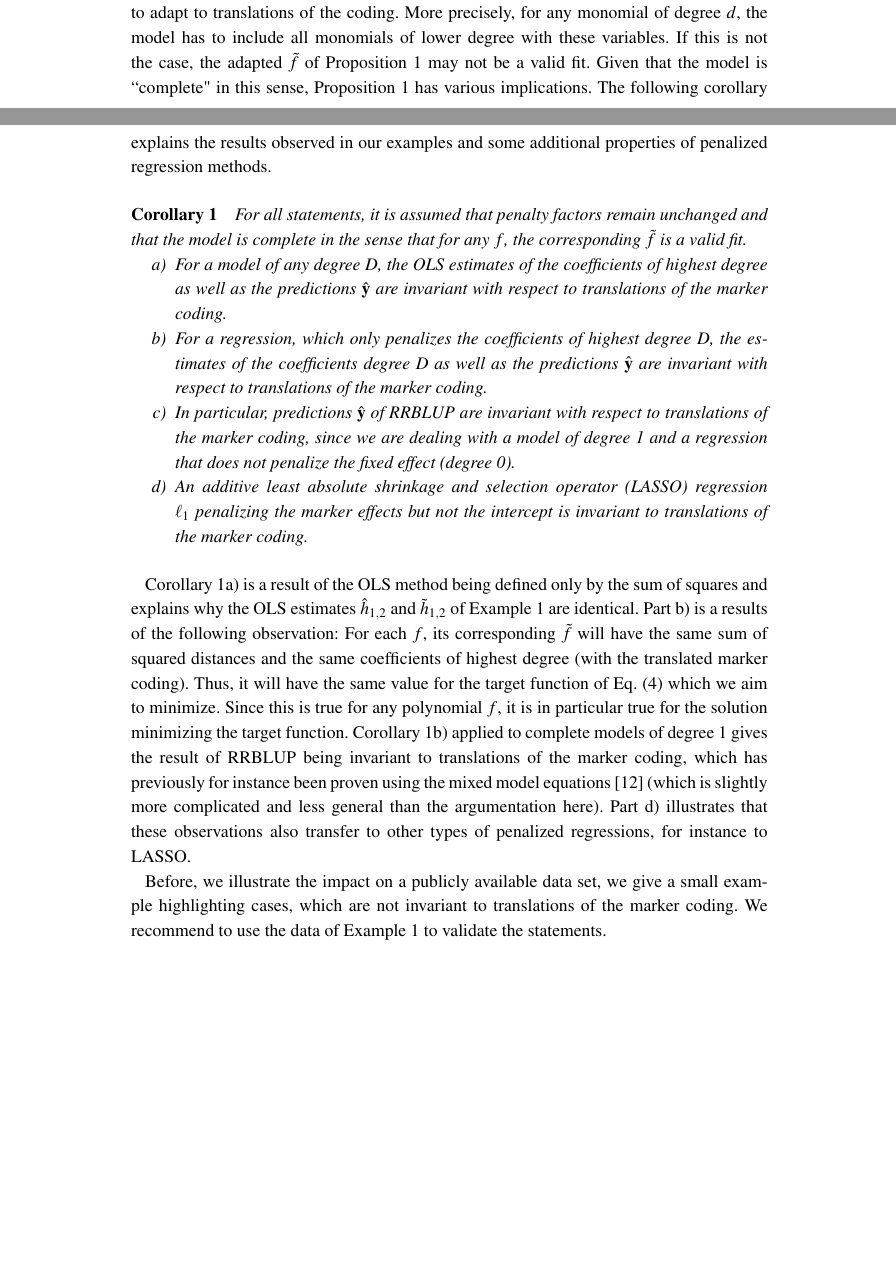
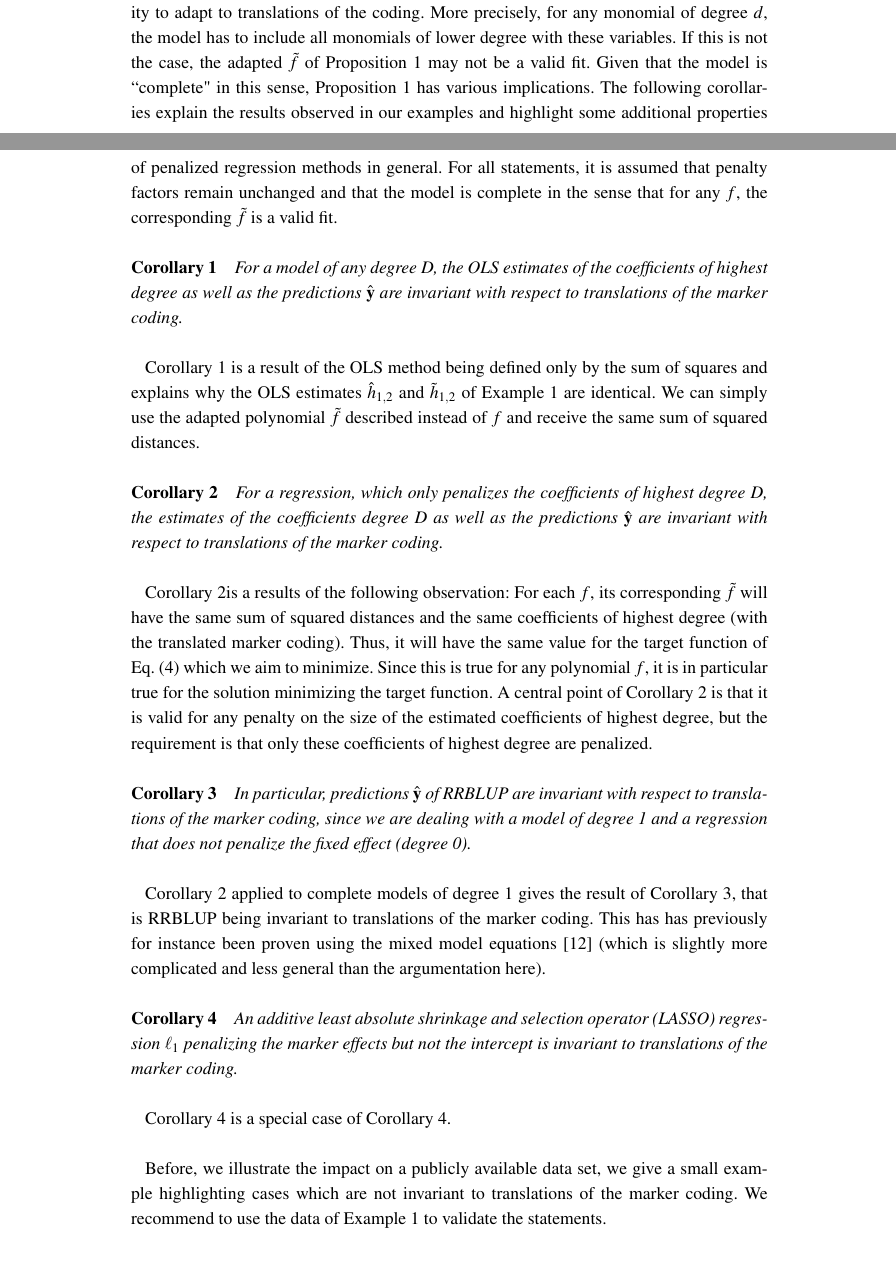
Before and after one commit to arakata/Translation, a LaTeX document (bmc_Ridge.tex): two parts of pages 6 and 7 of 11 before the commit and two parts of pages 6 and 7 of 12 after it, joined at a grey line, cut so that both start at the same text, the shorter picture padded with empty space. Compiled offline with pdfLaTeX.

Commit message:
Add files via upload

```diff
--- a/bmc_Ridge.tex
+++ b/bmc_Ridge.tex
@@ -545,23 +546,33 @@ We illustrate this with an example.
 \end{example}
 Example~\ref{ex:07} illustrates that ``completeness" of the model is required to have the possibility to adapt to translations of the coding.
 More precisely, for any monomial of degree $d$, the model has to include all monomials of lower degree with these variables. If this is not the case, the adapted $\tilde{f}$ of Proposition~\ref{prop:01} may not be a valid fit. Given that the model is ``complete" in this sense, Proposition~\ref{prop:01} has various implications.
-The following corollary explains the results observed in our examples and some additional properties of penalized regression methods.
+The following corollaries explain the results observed in our examples and highlight some additional properties of penalized regression methods in general.
+For all statements, it is assumed that penalty factors remain unchanged and that the model is complete in the sense that for any $f$, the corresponding $\tilde{f}$ is a valid fit.
 
 \begin{corollary}\label{cor:01}
-	For all statements, it is assumed that penalty factors remain unchanged and that the model is complete in the sense that for any $f$, the corresponding $\tilde{f}$ is a valid fit.
-	\begin{itemize}
-\item [a)] 	For a model of any degree $D$, the OLS estimates of the coefficients of highest degree as well as the predictions $\hat{\y}$ are invariant with respect to translations of the marker coding.
-		\item [b)] For a regression, which only penalizes the coefficients of highest degree $D$, the estimates of the coefficients degree $D$ as well as the predictions $\hat{\y}$ are invariant with respect to translations of the marker coding.
-		\item[c)] 	In particular, predictions $\hat{\y}$ of RRBLUP are invariant with respect to translations of the marker coding, since we are dealing with a model of degree 1 and a regression that does not penalize the fixed effect (degree 0).
-		\item[d)] An additive least absolute shrinkage and selection operator (LASSO) regression $\ell_1$~penalizing the marker effects but not the intercept is invariant to translations of the marker coding.
+	For a model of any degree $D$, the OLS estimates of the coefficients of highest degree as well as the predictions $\hat{\y}$ are invariant with respect to translations of the marker coding.
+\end{corollary}
+Corollary~\ref{cor:01} is a result of the OLS method being defined only by the sum of squares and explains why the OLS estimates $\hat{h}_{1,2}$ and $\tilde{h}_{1,2}$ of Example~\ref{ex:06} are identical. We can simply use the adapted polynomial $\tilde{f}$ described instead of $f$ and receive the same sum of squared distances.
 
-	\end{itemize}
+	\begin{corollary}\label{cor:02} For a regression, which only penalizes the coefficients of highest degree $D$, the estimates of the coefficients degree $D$ as well as the predictions $\hat{\y}$ are invariant with respect to translations of the marker coding.
+	\end{corollary}
+
+Corollary~\ref{cor:02}is a results of the following observation: For each $f$, its corresponding $\tilde{f}$ will have the same sum of squared distances and the same coefficients of highest degree (with the translated marker coding). Thus, it will have the same value for the target function of Eq.~(\ref{eq:05}) which we aim to minimize.
+Since this is true for any polynomial $f$, it is in particular true for the solution minimizing the target function.
+A central point of Corollary~\ref{cor:02} is that it is valid for any penalty on the size of the estimated coefficients of highest degree, but the requirement is that only these coefficients of highest degree are penalized.
+
+
+	\begin{corollary}\label{cor:03}	In particular, predictions $\hat{\y}$ of RRBLUP are invariant with respect to translations of the marker coding, since we are dealing with a model of degree 1 and a regression that does not penalize the fixed effect (degree 0).
+	\end{corollary}
+Corollary~\ref{cor:02} applied to complete models of degree $1$ gives the result of Corollary~\ref{cor:03}, that is RRBLUP being invariant to translations of the marker coding.
+This has has previously for instance been proven using the mixed model equations \cite{Martini17} (which is slightly more complicated and less general than the argumentation here).
+
+
+		\begin{corollary}\label{cor:04} An additive least absolute shrinkage and selection operator (LASSO) regression $\ell_1$~penalizing the marker effects but not the intercept is invariant to translations of the marker coding.
 \end{corollary}
-Corollary~\ref{cor:01}a) is a result of the OLS method being defined only by the sum of squares and explains why the OLS estimates $\hat{h}_{1,2}$ and $\tilde{h}_{1,2}$ of Example~\ref{ex:06} are identical. Part b) is a results of the following observation: For each $f$, its corresponding $\tilde{f}$ will have the same sum of squared distances and the same coefficients of highest degree (with the translated marker coding). Thus, it will have the same value for the target function of Eq.~(\ref{eq:05}) which we aim to minimize.
-Since this is true for any polynomial $f$, it is in particular true for the solution minimizing the target function.
-Corollary~\ref{cor:01}b) applied to complete models of degree $1$ gives the result of RRBLUP being invariant to translations of the marker coding, which has previously for instance been proven using the mixed model equations \cite{Martini17} (which is slightly more complicated and less general than the argumentation here). Part d) illustrates that these observations also transfer to other types of penalized regressions, for instance to LASSO.
+Corollary~\ref{cor:04} is a special case of Corollary~\ref{cor:04}. \\
 
-Before, we illustrate the impact on a publicly available data set, we give a small example highlighting cases, which are not invariant to translations of the marker coding.
+Before, we illustrate the impact on a publicly available data set, we give a small example highlighting cases which are not invariant to translations of the marker coding.
 We recommend to use the data of Example~\ref{ex:06} to validate the statements.
 
 \begin{example}~\\
```
Also changed, not shown: bmc_Ridge.tex (3 more changed lines).
